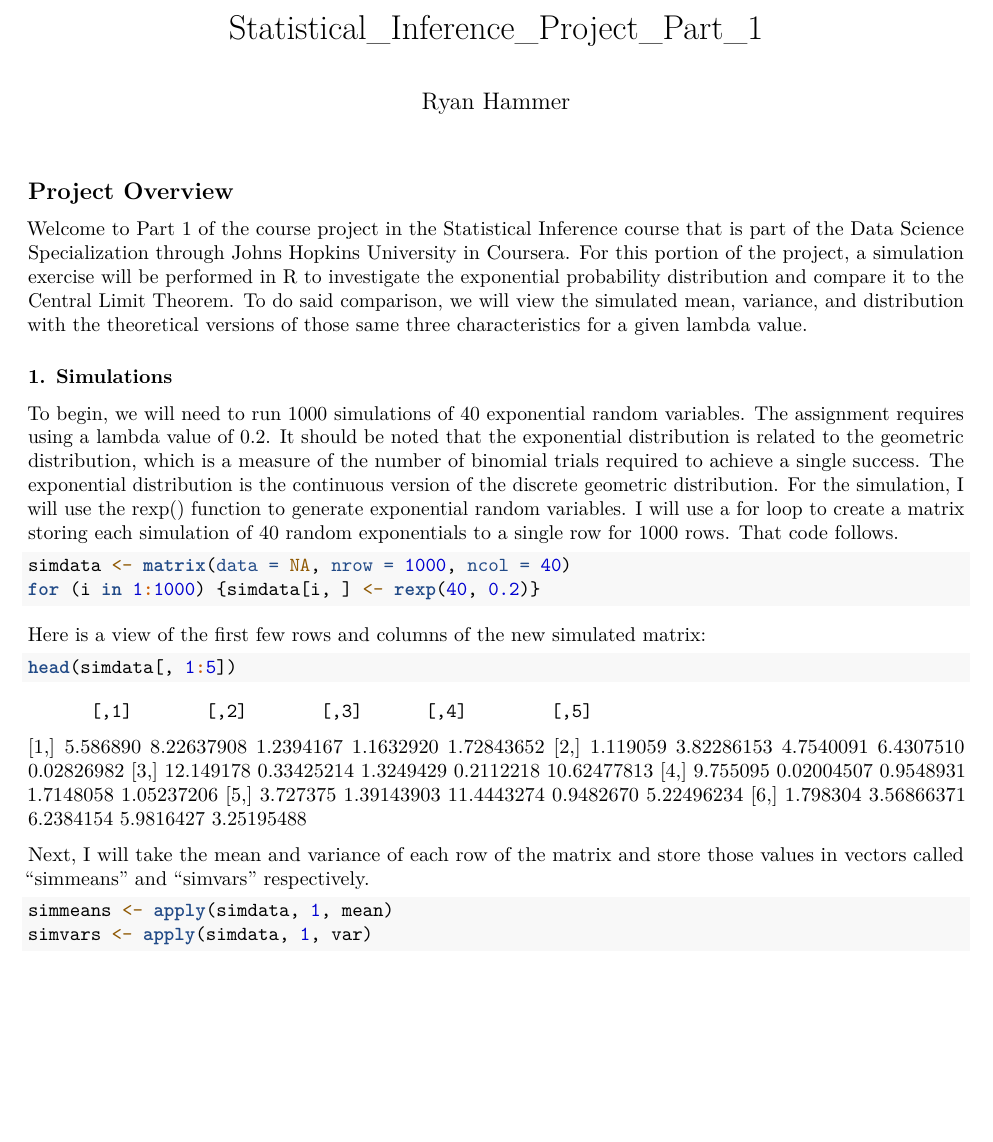
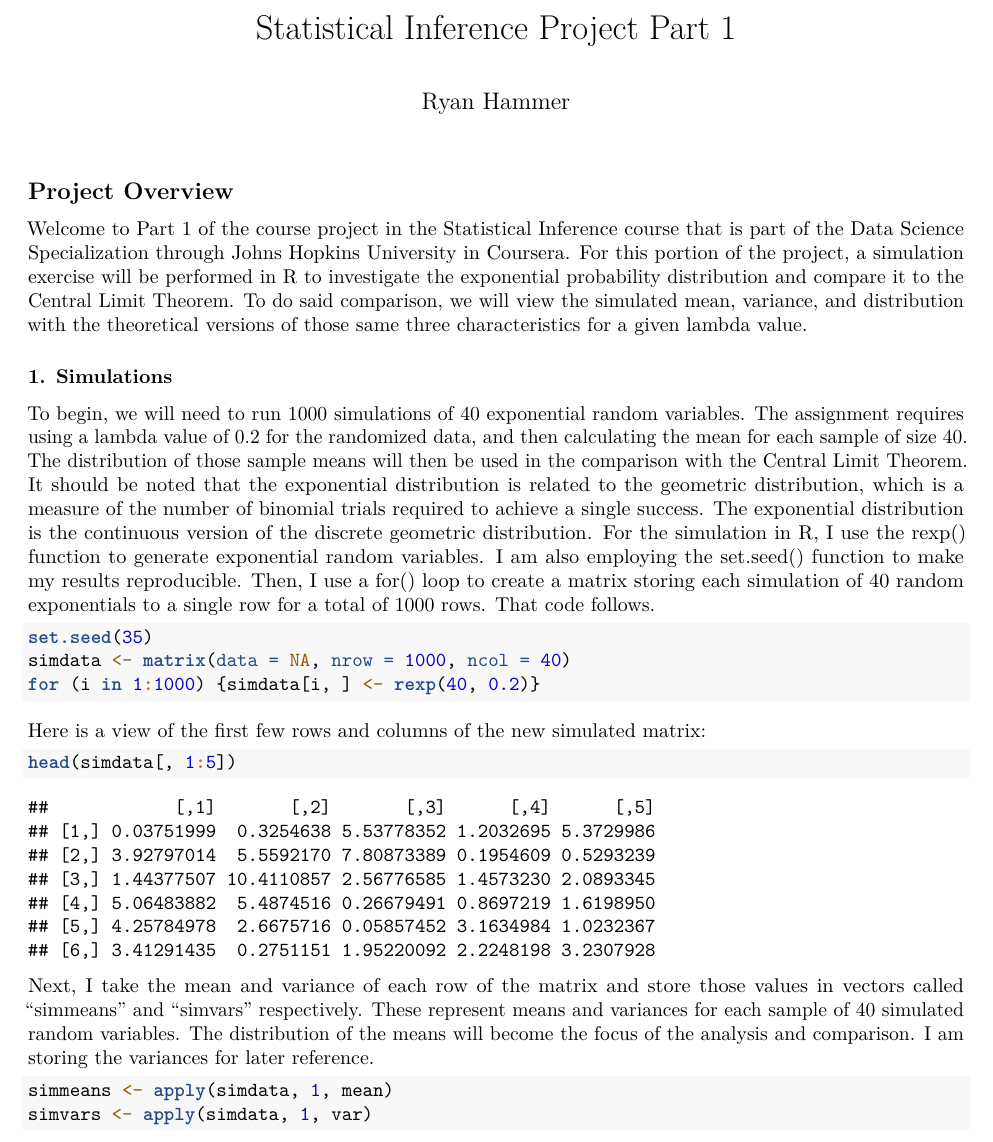
Before and after one commit to rhammer35/Statistical_Inference_Proj, an R Markdown document (Project_Part_1.Rmd): part of page 1 of 2, cut at the place of the change, the shorter picture padded with empty space. Rendered offline with R 4.5, knitr and Pandoc, then LaTeX, with nearby package versions; code that draws random numbers runs with fixed seeds of ours.

Commit message:
Finished the Simulations portion of the project

````diff
--- a/Project_Part_1.Rmd
+++ b/Project_Part_1.Rmd
@@ -1,5 +1,5 @@
 ---
-title: "Statistical_Inference_Project_Part_1"
+title: "Statistical Inference Project Part 1"
 author: "Ryan Hammer"
 output: pdf_document
 ---
@@ -7,30 +7,31 @@ output: pdf_document
 knitr::opts_chunk$set(echo = TRUE, results = "hide")
 ```
 ```{r packages, echo=FALSE}
-library(ggplot2)
+suppressWarnings(library(ggplot2))
 ```
 ## Project Overview
 
 Welcome to Part 1 of the course project in the Statistical Inference course that is part of the Data Science Specialization through Johns Hopkins University in Coursera. For this portion of the project, a simulation exercise will be performed in R to investigate the exponential probability distribution and compare it to the Central Limit Theorem. To do said comparison, we will view the simulated mean, variance, and distribution with the theoretical versions of those same three characteristics for a given lambda value.
 
 ### 1. Simulations
-To begin, we will need to run 1000 simulations of 40 exponential random variables. The assignment requires using a lambda value of 0.2. It should be noted that the exponential distribution is related to the geometric distribution, which is a measure of the number of binomial trials required to achieve a single success. The exponential distribution is the continuous version of the discrete geometric distribution.
-For the simulation, I will use the rexp() function to generate exponential random variables. I will use a for loop to create a matrix storing each simulation of 40 random exponentials to a single row for 1000 rows. That code follows.
+To begin, we will need to run 1000 simulations of 40 exponential random variables. The assignment requires using a lambda value of 0.2 for the randomized data, and then calculating the mean for each sample of size 40. The distribution of those sample means will then be used in the comparison with the Central Limit Theorem. It should be noted that the exponential distribution is related to the geometric distribution, which is a measure of the number of binomial trials required to achieve a single success. The exponential distribution is the continuous version of the discrete geometric distribution.
+For the simulation in R, I use the rexp() function to generate exponential random variables. I am also employing the set.seed() function to make my results reproducible. Then, I use a for() loop to create a matrix storing each simulation of 40 random exponentials to a single row for a total of 1000 rows. That code follows.
 
 ```{r simulation}
+set.seed(35)
 simdata <- matrix(data = NA, nrow = 1000, ncol = 40)
 for (i in 1:1000) {simdata[i, ] <- rexp(40, 0.2)}
 ```
 
 Here is a view of the first few rows and columns of the new simulated matrix:
 
-```{r data preview, results='asis'}
+```{r data preview, results='hold'}
 head(simdata[, 1:5])
 ```
 
-Next, I will take the mean and variance of each row of the matrix and store those values in vectors called "simmeans" and "simvars" respectively.
+Next, I take the mean and variance of each row of the matrix and store those values in vectors called "simmeans" and "simvars" respectively. These represent means and variances for each sample of 40 simulated random variables. The distribution of the means will become the focus of the analysis and comparison. I am storing the variances for later reference.
 
-```{r}
+```{r calculations}
 simmeans <- apply(simdata, 1, mean)
 simvars <- apply(simdata, 1, var)
 ```
````
